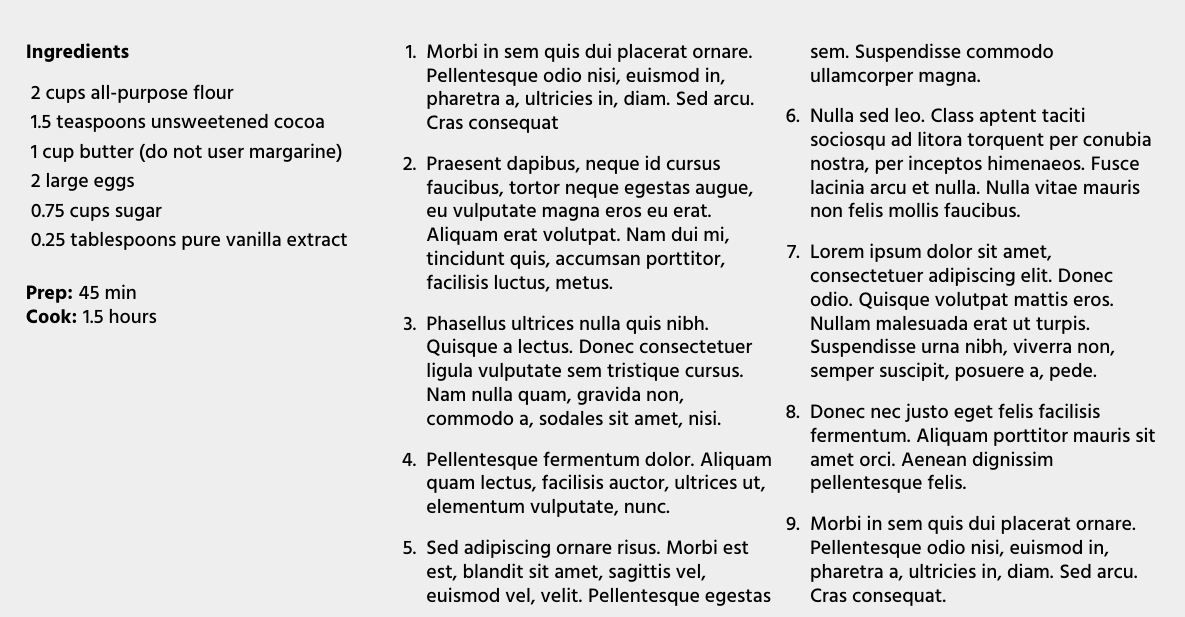
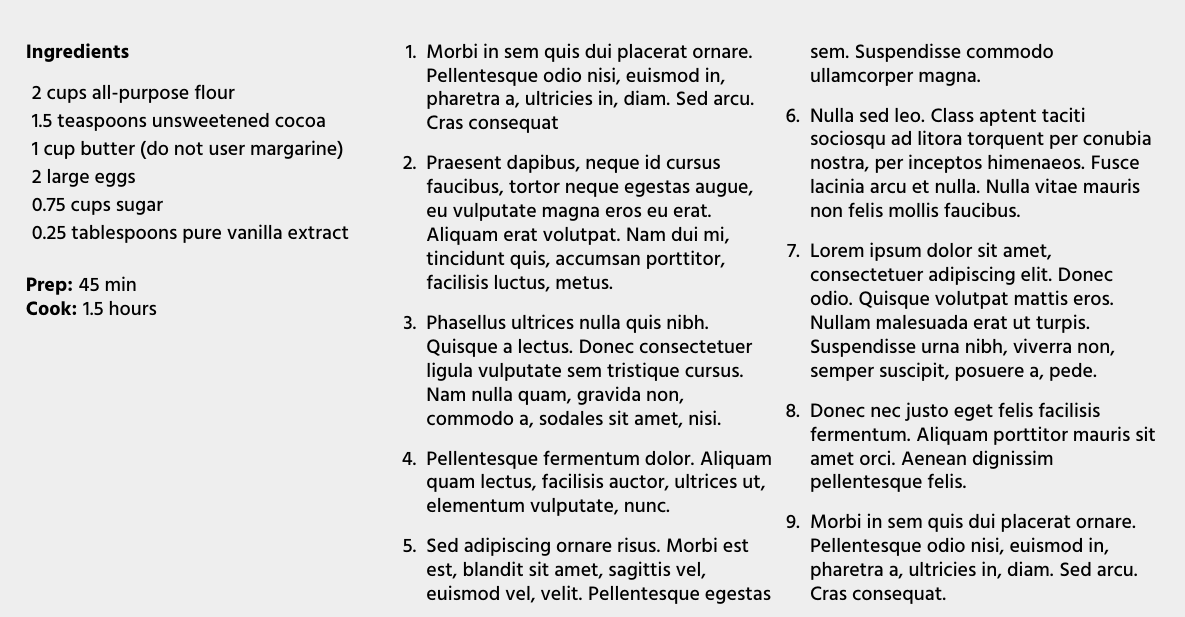
Before and after one commit to Craftadoc/nanas-recipe, a LaTeX document (main.tex): part of the page, cut so that both start at the same text. Compiled offline with pdfLaTeX.

Commit message:
use environments for ingredients and steps

```diff
--- a/main.tex
+++ b/main.tex
@@ -43,9 +43,7 @@
 }
 
 \newcommand{\ingredient}[1]{
-  \vspace{0.1cm}
-  \hspace{0cm}
-  {#1}\\
+  \item[]{#1}\\
 }
 
 \newcommand{\prep}[1]{
@@ -58,6 +56,23 @@
 
 \newcommand{\hide}[1]
 {}
+
+\newenvironment{steps}
+{%
+  \begin{enumerate}[leftmargin=0.3cm]
+}
+{%
+  \end{enumerate}
+}
+
+\newenvironment{ingredients}
+{%
+  \vspace{9pt}
+  \begin{itemize}[nosep, itemsep=2pt, leftmargin=3pt]
+}
+{%
+  \end{itemize}
+}
 
 \definecolor{Pagebackground}{HTML}
 {eeeeee} %<{type: "reference", id: "backgroundColor"}>
@@ -156,13 +171,15 @@
       \ingredient{0.25 tablespoons pure vanilla extract}
     %>
   %>
+  \end{ingredients}
   %<{"type": "group", "description": "Preparation time"}
     \vspace{0.5cm}
     \prep{45 min} %<{"type": "text", "description": "Preparation time", inputValue: "45 min"}>
     \cooking{1.5 hours} %<{"type": "text", "description": "Cooking time", inputValue: "1.5 hours"}>
+    \vspace{0pt}
   %>
   \columnbreak
-  \begin{enumerate}[leftmargin=0.3cm]
+  \begin{steps}
     %<{"type": "list", "description": "Preparation and cooking steps"}
     \item{Morbi in sem quis dui placerat ornare. Pellentesque odio nisi, euismod in, pharetra a, ultricies in, diam. Sed arcu. Cras consequat} %<{type: "textblock", description: "Your recipe step", injectBrackets: true, inputValue: "Morbi in sem quis dui placerat ornare. Pellentesque odio nisi, euismod in, pharetra a, ultricies in, diam. Sed arcu. Cras consequat"}>
     \item{Praesent dapibus, neque id cursus faucibus, tortor neque egestas augue, eu vulputate magna eros eu erat. Aliquam erat volutpat. Nam dui mi, tincidunt quis, accumsan porttitor, facilisis luctus, metus.} %<{type: "textblock", description: "Your recipe step", injectBrackets: true, inputValue: "Praesent dapibus, neque id cursus faucibus, tortor neque egestas augue, eu vulputate magna eros eu erat. Aliquam erat volutpat. Nam dui mi, tincidunt quis, accumsan porttitor, facilisis luctus, metus."}>
@@ -175,7 +192,7 @@
     \item{Donec nec justo eget felis facilisis fermentum. Aliquam porttitor mauris sit amet orci. Aenean dignissim pellentesque felis.} %<{type: "textblock", description: "Your recipe step", injectBrackets: true, inputValue: "Donec nec justo eget felis facilisis fermentum. Aliquam porttitor mauris sit amet orci. Aenean dignissim pellentesque felis."}>
     \item{Morbi in sem quis dui placerat ornare. Pellentesque odio nisi, euismod in, pharetra a, ultricies in, diam. Sed arcu. Cras consequat.} %<{type: "textblock", description: "Your recipe step", injectBrackets: true, inputValue: "Morbi in sem quis dui placerat ornare. Pellentesque odio nisi, euismod in, pharetra a, ultricies in, diam. Sed arcu. Cras consequat."}>
     %>
-  \end{enumerate}
+  \end{steps}
 \end{multicols}
 
 %<{type: "group", description: "Color settings (optional)"}
```
Also changed, not shown: main.tex (2 more changed lines).
